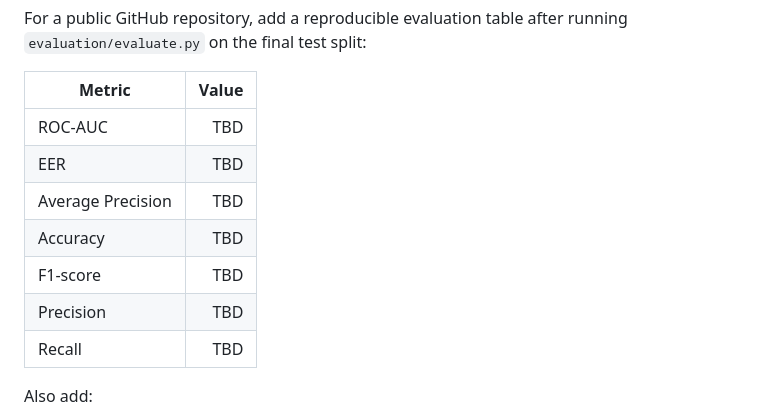
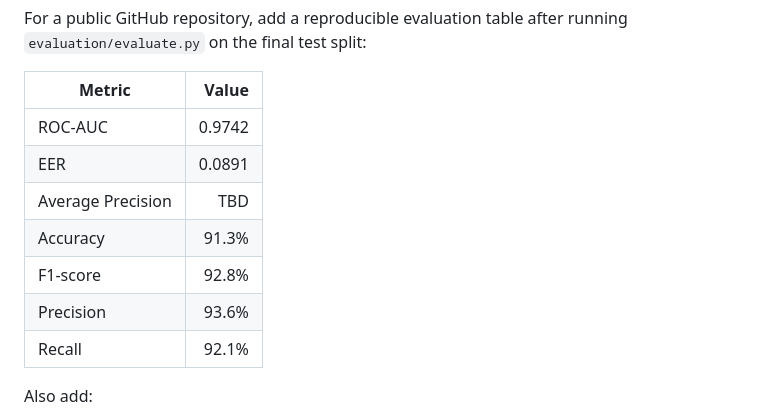
Before and after one commit to Tienndat2306/Deepfake_Detection, a Markdown page: README.md, the part around the change. Drawn GitHub-style.

```diff
--- a/README.md
+++ b/README.md
@@ -307,13 +307,13 @@ For a public GitHub repository, add a reproducible evaluation table after runnin
 
 | Metric | Value |
 |---|---:|
-| ROC-AUC | TBD |
-| EER | TBD |
+| ROC-AUC | 0.9742 |
+| EER | 0.0891 |
 | Average Precision | TBD |
-| Accuracy | TBD |
-| F1-score | TBD |
-| Precision | TBD |
-| Recall | TBD |
+| Accuracy | 91.3% |
+| F1-score | 92.8% |
+| Precision | 93.6% |
+| Recall | 92.1% |
 
 Also add:
 
```
